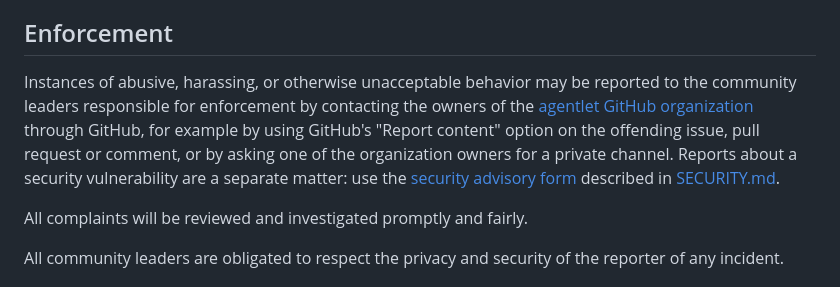
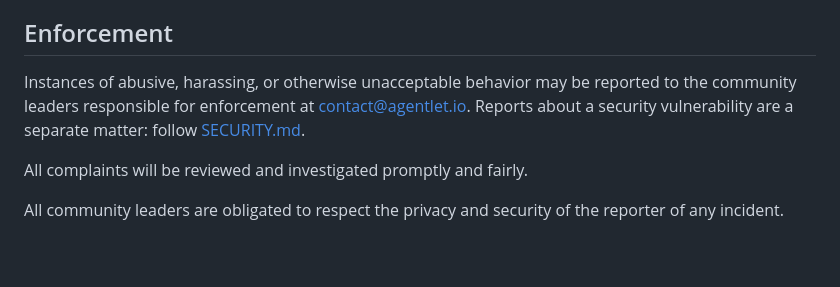
Before and after one commit to agentlet/agentlet-core, a Markdown page: CODE_OF_CONDUCT.md, the part around the change. Rendered like a GitHub page; blank space fills up the shorter version.

Commit message:
docs: add the security and contact email addresses
security@agentlet.io is an alternative to the GitHub advisory form for
vulnerability reports, and contact@agentlet.io is the code of conduct
enforcement contact.

Co-Authored-By: Claude Opus 5.5 <noreply@anthropic.com>

```diff
--- a/CODE_OF_CONDUCT.md
+++ b/CODE_OF_CONDUCT.md
@@ -59,14 +59,9 @@ representative at an online or offline event.
 ## Enforcement
 
 Instances of abusive, harassing, or otherwise unacceptable behavior may be
-reported to the community leaders responsible for enforcement by contacting the
-owners of the [agentlet GitHub organization](https://github.com/agentlet)
-through GitHub, for example by using GitHub's "Report content" option on the
-offending issue, pull request or comment, or by asking one of the organization
-owners for a private channel. Reports about a security vulnerability are a
-separate matter: use the
-[security advisory form](https://github.com/agentlet/agentlet-core/security/advisories/new)
-described in [SECURITY.md](SECURITY.md).
+reported to the community leaders responsible for enforcement at
+[contact@agentlet.io](mailto:contact@agentlet.io). Reports about a security
+vulnerability are a separate matter: follow [SECURITY.md](SECURITY.md).
 
 All complaints will be reviewed and investigated promptly and fairly.
 
```
Also changed, not shown: SECURITY.md (+1 -1 lines).
